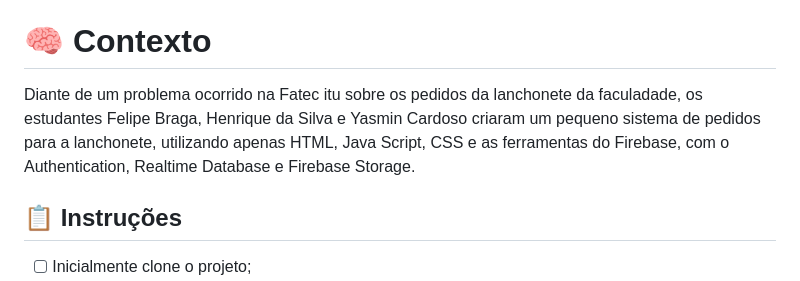
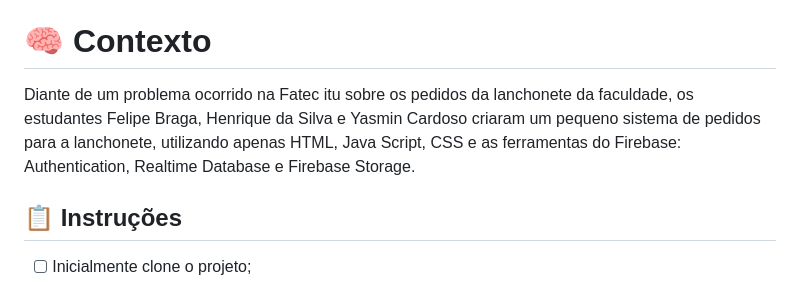
Before and after one commit to felipebragax/Projeto_DotSnack-V2.0, a Markdown page: README.md, the part around the change. GitHub-like rendering.

```diff
--- a/README.md
+++ b/README.md
@@ -7,7 +7,7 @@ Projeto em HTML, CSS e Vanilla Javascript que implementa um pequeno CRUD para in
 
 # 🧠 Contexto
 
-Diante de um problema ocorrido na Fatec itu sobre os pedidos da lanchonete da faculadade, os estudantes Felipe Braga, Henrique da Silva e Yasmin Cardoso criaram um pequeno sistema de pedidos para a lanchonete, utilizando apenas HTML, Java  Script, CSS e as ferramentas do Firebase, com o Authentication, Realtime Database e Firebase Storage.
+Diante de um problema ocorrido na Fatec itu sobre os pedidos da lanchonete da faculdade, os estudantes Felipe Braga, Henrique da Silva e Yasmin Cardoso criaram um pequeno sistema de pedidos para a lanchonete, utilizando apenas HTML, Java  Script, CSS e as ferramentas do Firebase: Authentication, Realtime Database e Firebase Storage.
 
 ## 📋 Instruções
 
```
